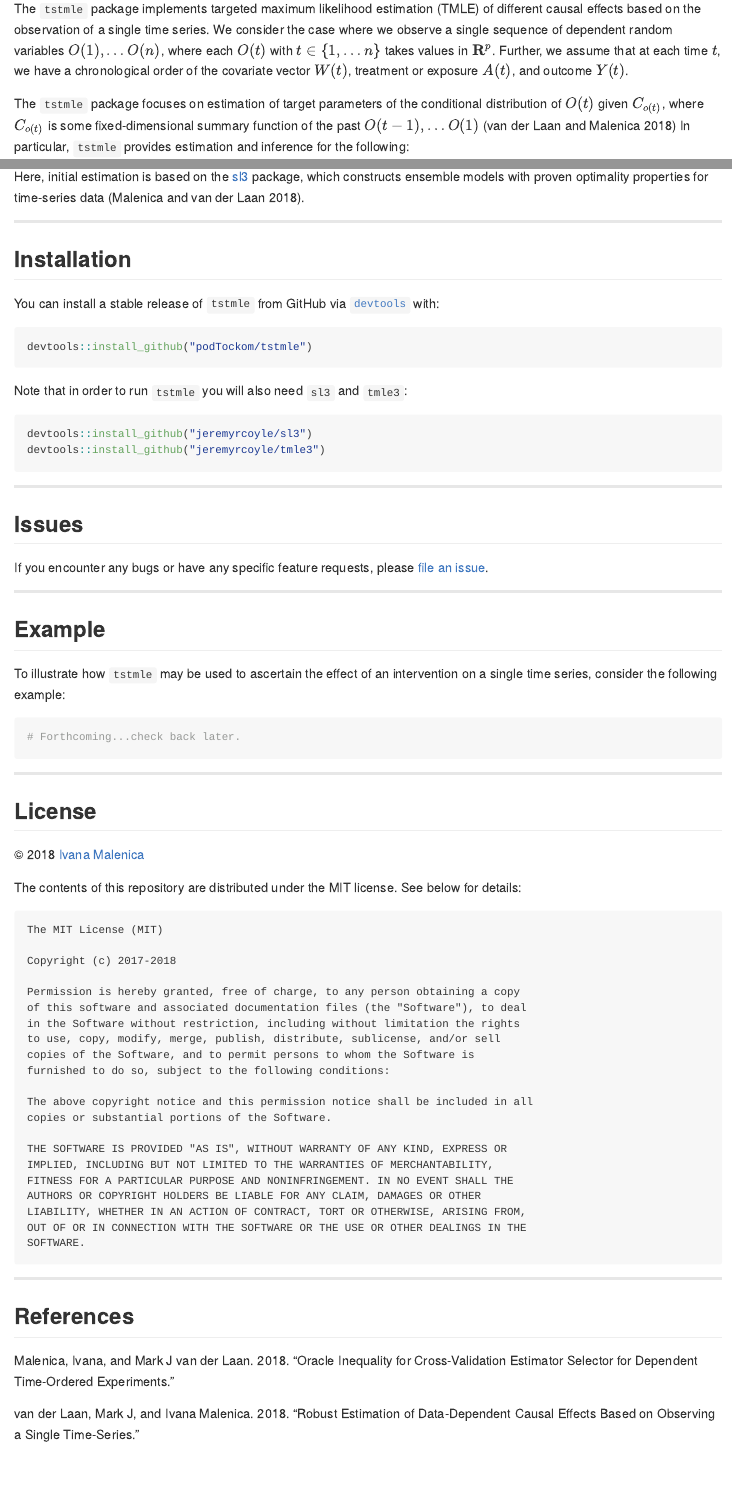
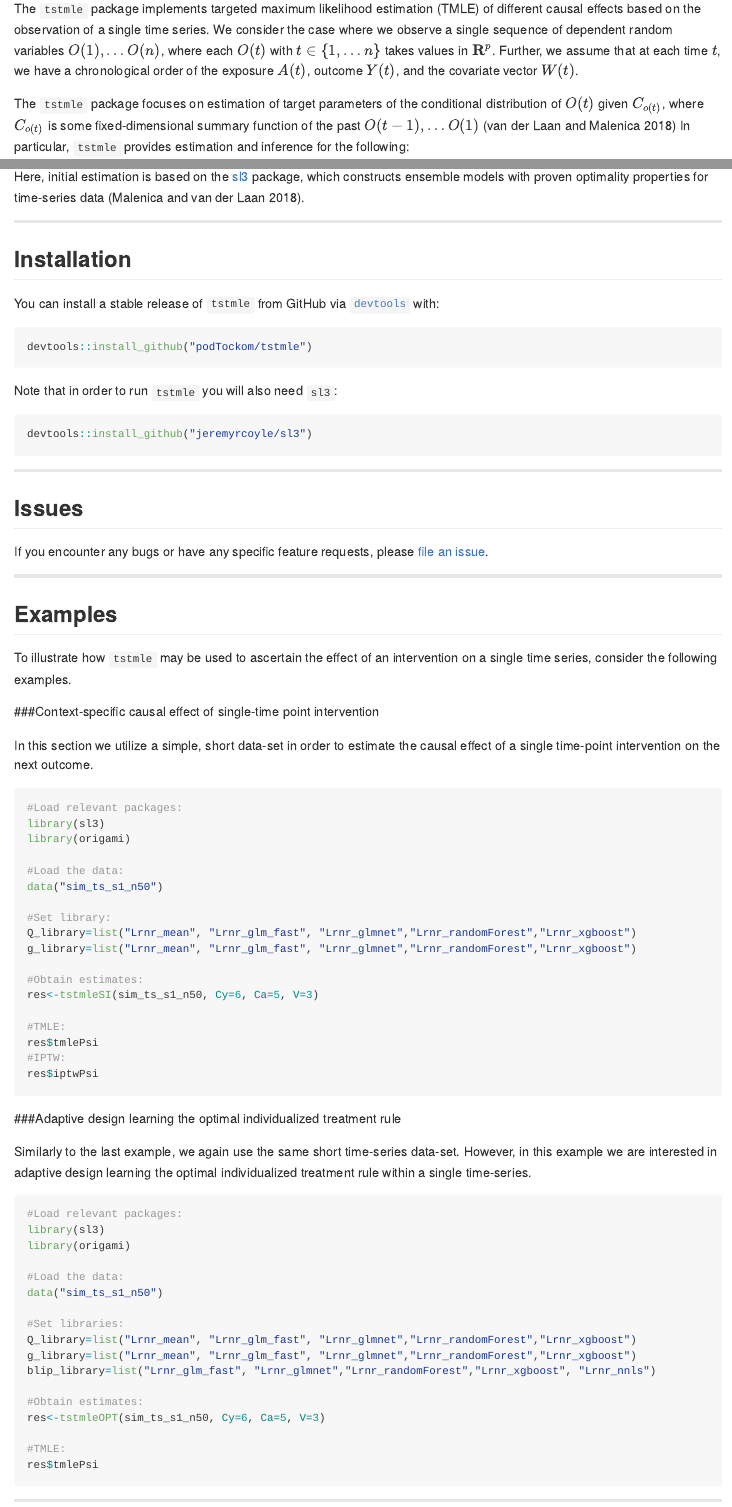
Before and after one commit to imalenica/tstmle3, an R Markdown document (README.Rmd): the page in a window 1100 px wide, from 270 px down, and a second part further down, joined at a grey line. Rendered offline with R 4.5, knitr and Pandoc, with nearby package versions; badge pictures from the web are left out.

Commit message:
Update readme and tests

````diff
--- a/README.Rmd
+++ b/README.Rmd
@@ -28,7 +28,7 @@ __Authors:__ [Ivana Malenica](https://github.com/podTockom)
 ## What's `tstmle`?
 
 The `tstmle` package implements targeted maximum likelihood estimation (TMLE) of different causal
-effects based on the observation of a single time series. We consider the case where we observe a single sequence of dependent random variables $O(1), \dots O(n)$, where each $O(t)$ with $t \in \{1, \dots n\}$ takes values in $\mathbf{R}^p$. Further, we assume that at each time $t$, we have a chronological order of the covariate vector $W(t)$, treatment or exposure $A(t)$, and outcome $Y(t)$.
+effects based on the observation of a single time series. We consider the case where we observe a single sequence of dependent random variables $O(1), \dots O(n)$, where each $O(t)$ with $t \in \{1, \dots n\}$ takes values in $\mathbf{R}^p$. Further, we assume that at each time $t$, we have a chronological order of the exposure $A(t)$, outcome $Y(t)$, and the covariate vector $W(t)$.
 
 The `tstmle` package focuses on estimation of target parameters of the conditional distribution of $O(t)$ given $C_{o(t)}$, where $C_{o(t)}$ is some fixed-dimensional summary function of the past $O(t-1), \dots O(1)$ [@c2] In particular, `tstmle` provides estimation and inference for the following:
 
@@ -45,15 +45,14 @@ Here, initial estimation is based on the [sl3](https://github.com/jeremyrcoyle/s
 You can install a stable release of `tstmle` from GitHub via
 [`devtools`](https://www.rstudio.com/products/rpackages/devtools/) with:
 
-```{r gh-installation, eval = FALSE}
+```{r tstmle-installation, eval = FALSE}
 devtools::install_github("podTockom/tstmle")
 ```
 
-Note that in order to run `tstmle` you will also need `sl3` and `tmle3`:
+Note that in order to run `tstmle` you will also need `sl3`:
 
-```{r gh-installation, eval = FALSE}
+```{r sl3-installation, eval = FALSE}
 devtools::install_github("jeremyrcoyle/sl3")
-devtools::install_github("jeremyrcoyle/tmle3")
 ```
 
 <!--
@@ -76,13 +75,61 @@ issue](https://github.com/podTockom/tstmle/issues).
 
 ---
 
-## Example
+## Examples
 
 To illustrate how `tstmle` may be used to ascertain the effect of an
-intervention on a single time series, consider the following example:
+intervention on a single time series, consider the following examples.
 
-```{r example}
-# Forthcoming...check back later.
+###Context-specific causal effect of single-time point intervention
+
+In this section we utilize a simple, short data-set in order to estimate the causal effect of a
+single time-point intervention on the next outcome.
+
+```{r SI example, eval=FALSE}
+#Load relevant packages:
+library(sl3)
+library(origami)
+
+#Load the data:
+data("sim_ts_s1_n50")
+
+#Set library:
+Q_library=list("Lrnr_mean", "Lrnr_glm_fast", "Lrnr_glmnet","Lrnr_randomForest","Lrnr_xgboost")
+g_library=list("Lrnr_mean", "Lrnr_glm_fast", "Lrnr_glmnet","Lrnr_randomForest","Lrnr_xgboost")
+
+#Obtain estimates:
+res<-tstmleSI(sim_ts_s1_n50, Cy=6, Ca=5, V=3)
+
+#TMLE:
+res$tmlePsi
+#IPTW:
+res$iptwPsi
+
+```
+
+###Adaptive design learning the optimal individualized treatment rule
+
+Similarly to the last example, we again use the same short time-series data-set. However, in this example we are interested in adaptive design learning the optimal individualized treatment rule within a single time-series.
+
+```{r OPT example, eval=FALSE}
+#Load relevant packages:
+library(sl3)
+library(origami)
+
+#Load the data:
+data("sim_ts_s1_n50")
+
+#Set libraries:
+Q_library=list("Lrnr_mean", "Lrnr_glm_fast", "Lrnr_glmnet","Lrnr_randomForest","Lrnr_xgboost")
+g_library=list("Lrnr_mean", "Lrnr_glm_fast", "Lrnr_glmnet","Lrnr_randomForest","Lrnr_xgboost")
+blip_library=list("Lrnr_glm_fast", "Lrnr_glmnet","Lrnr_randomForest","Lrnr_xgboost", "Lrnr_nnls")
+
+#Obtain estimates:
+res<-tstmleOPT(sim_ts_s1_n50, Cy=6, Ca=5, V=3)
+
+#TMLE:
+res$tmlePsi
+
 ```
 
 ---
````
Also changed, not shown: README.md, README.Rmd (6 more changed lines), 2 other files.
